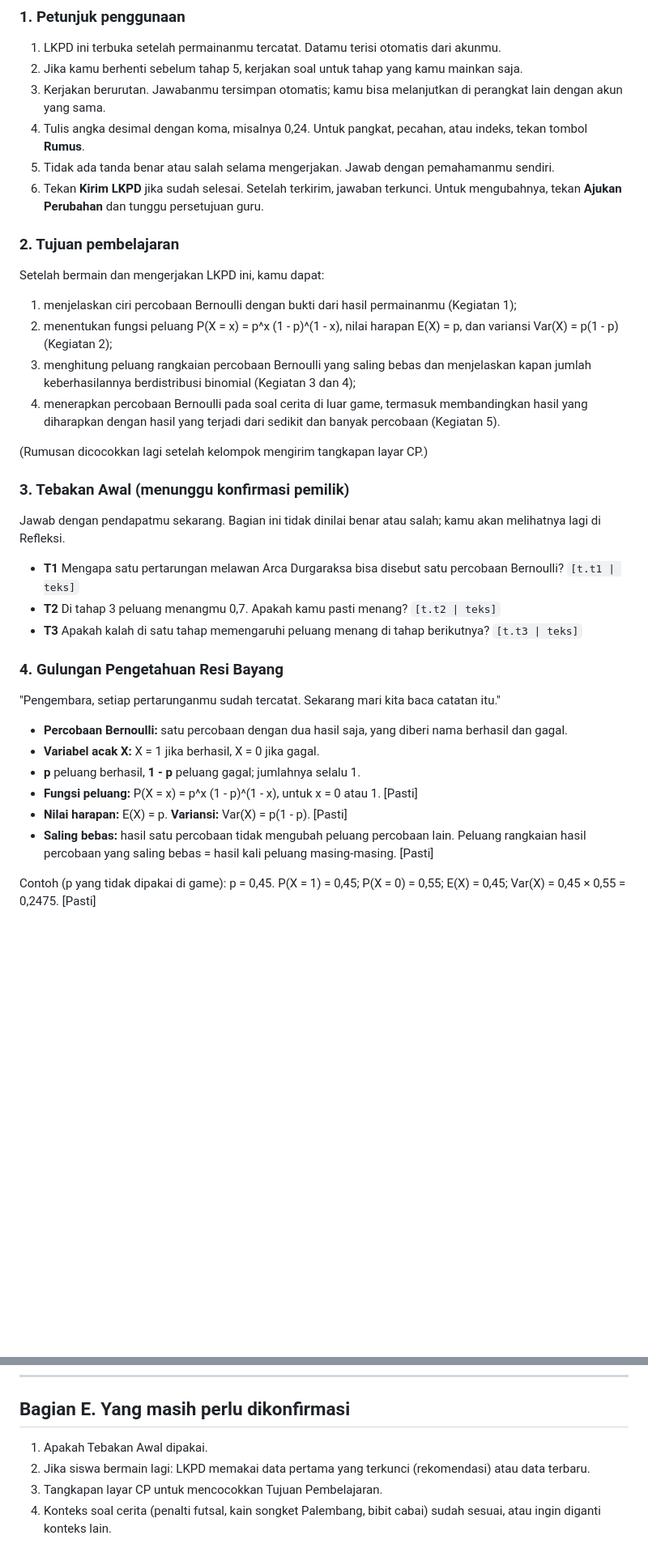
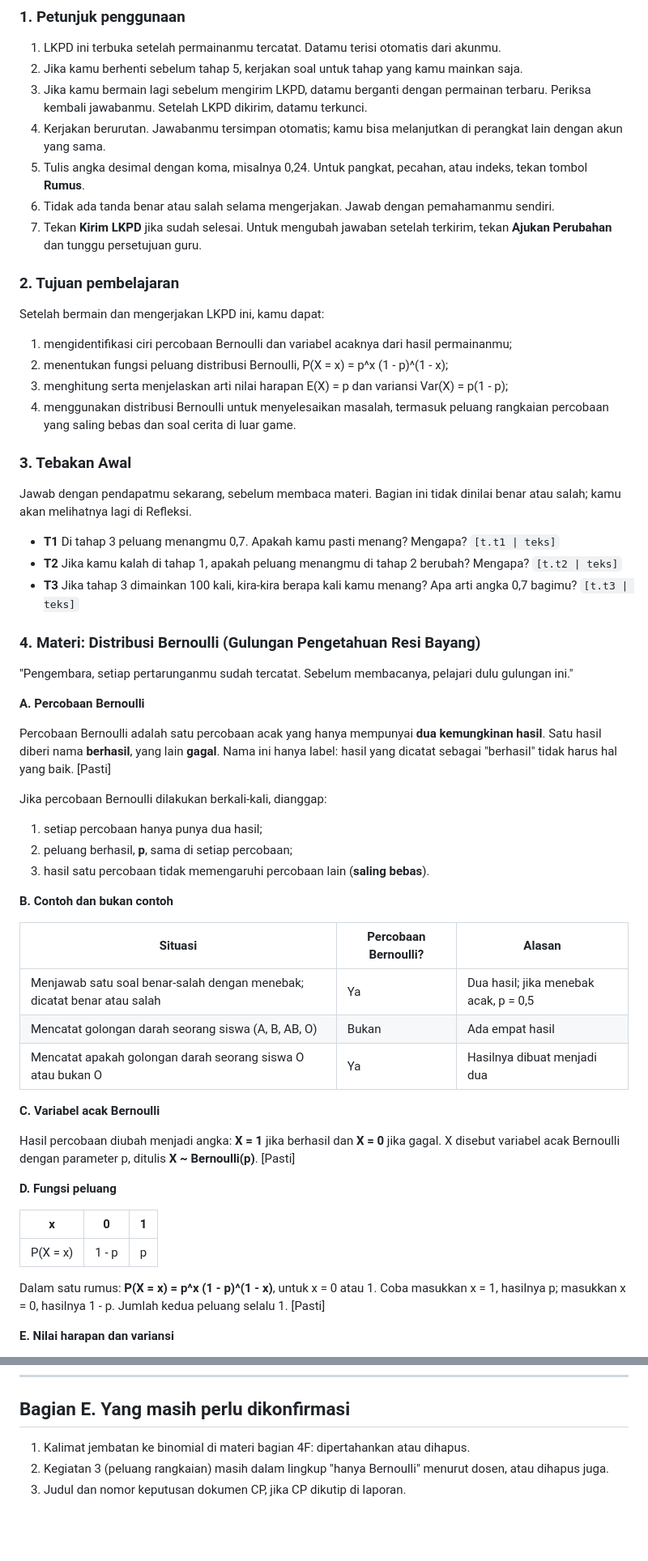
Before and after one commit to putrivando29-art/AdventureBernoulli, a Markdown page: docs/LKPD-struktur-dan-isi.md, 2 parts joined by grey strips. Shown at 81% size. Drawn GitHub-style; blank space fills up the shorter version.

```diff
--- a/docs/LKPD-struktur-dan-isi.md
+++ b/docs/LKPD-struktur-dan-isi.md
@@ -101,47 +122,71 @@ tidak bisa diubah siswa.
 
 1. LKPD ini terbuka setelah permainanmu tercatat. Datamu terisi otomatis dari akunmu.
 2. Jika kamu berhenti sebelum tahap 5, kerjakan soal untuk tahap yang kamu mainkan saja.
-3. Kerjakan berurutan. Jawabanmu tersimpan otomatis; kamu bisa melanjutkan di perangkat lain dengan akun
+3. Jika kamu bermain lagi sebelum mengirim LKPD, datamu berganti dengan permainan terbaru. Periksa kembali
+   jawabanmu. Setelah LKPD dikirim, datamu terkunci.
+4. Kerjakan berurutan. Jawabanmu tersimpan otomatis; kamu bisa melanjutkan di perangkat lain dengan akun
    yang sama.
-4. Tulis angka desimal dengan koma, misalnya 0,24. Untuk pangkat, pecahan, atau indeks, tekan tombol
+5. Tulis angka desimal dengan koma, misalnya 0,24. Untuk pangkat, pecahan, atau indeks, tekan tombol
    **Rumus**.
-5. Tidak ada tanda benar atau salah selama mengerjakan. Jawab dengan pemahamanmu sendiri.
-6. Tekan **Kirim LKPD** jika sudah selesai. Setelah terkirim, jawaban terkunci. Untuk mengubahnya, tekan
-   **Ajukan Perubahan** dan tunggu persetujuan guru.
+6. Tidak ada tanda benar atau salah selama mengerjakan. Jawab dengan pemahamanmu sendiri.
+7. Tekan **Kirim LKPD** jika sudah selesai. Untuk mengubah jawaban setelah terkirim, tekan **Ajukan
+   Perubahan** dan tunggu persetujuan guru.
 
 ### 2. Tujuan pembelajaran
 
 Setelah bermain dan mengerjakan LKPD ini, kamu dapat:
-1. menjelaskan ciri percobaan Bernoulli dengan bukti dari hasil permainanmu (Kegiatan 1);
-2. menentukan fungsi peluang P(X = x) = p^x (1 - p)^(1 - x), nilai harapan E(X) = p, dan variansi
-   Var(X) = p(1 - p) (Kegiatan 2);
-3. menghitung peluang rangkaian percobaan Bernoulli yang saling bebas dan menjelaskan kapan jumlah
-   keberhasilannya berdistribusi binomial (Kegiatan 3 dan 4);
-4. menerapkan percobaan Bernoulli pada soal cerita di luar game, termasuk membandingkan hasil yang
-   diharapkan dengan hasil yang terjadi dari sedikit dan banyak percobaan (Kegiatan 5).
+1. mengidentifikasi ciri percobaan Bernoulli dan variabel acaknya dari hasil permainanmu;
+2. menentukan fungsi peluang distribusi Bernoulli, P(X = x) = p^x (1 - p)^(1 - x);
+3. menghitung serta menjelaskan arti nilai harapan E(X) = p dan variansi Var(X) = p(1 - p);
+4. menggunakan distribusi Bernoulli untuk menyelesaikan masalah, termasuk peluang rangkaian percobaan yang
+   saling bebas dan soal cerita di luar game.
 
-(Rumusan dicocokkan lagi setelah kelompok mengirim tangkapan layar CP.)
+### 3. Tebakan Awal
 
-### 3. Tebakan Awal (menunggu konfirmasi pemilik)
+Jawab dengan pendapatmu sekarang, sebelum membaca materi. Bagian ini tidak dinilai benar atau salah; kamu
+akan melihatnya lagi di Refleksi.
 
-Jawab dengan pendapatmu sekarang. Bagian ini tidak dinilai benar atau salah; kamu akan melihatnya lagi di
-Refleksi.
+- **T1** Di tahap 3 peluang menangmu 0,7. Apakah kamu pasti menang? Mengapa? `[t.t1 | teks]`
+- **T2** Jika kamu kalah di tahap 1, apakah peluang menangmu di tahap 2 berubah? Mengapa? `[t.t2 | teks]`
+- **T3** Jika tahap 3 dimainkan 100 kali, kira-kira berapa kali kamu menang? Apa arti angka 0,7 bagimu?
+  `[t.t3 | teks]`
 
-- **T1** Mengapa satu pertarungan melawan Arca Durgaraksa bisa disebut satu percobaan Bernoulli? `[t.t1 | teks]`
-- **T2** Di tahap 3 peluang menangmu 0,7. Apakah kamu pasti menang? `[t.t2 | teks]`
-- **T3** Apakah kalah di satu tahap memengaruhi peluang menang di tahap berikutnya? `[t.t3 | teks]`
+### 4. Materi: Distribusi Bernoulli (Gulungan Pengetahuan Resi Bayang)
 
-### 4. Gulungan Pengetahuan Resi Bayang
+"Pengembara, setiap pertarunganmu sudah tercatat. Sebelum membacanya, pelajari dulu gulungan ini."
 
-"Pengembara, setiap pertarunganmu sudah tercatat. Sekarang mari kita baca catatan itu."
+**A. Percobaan Bernoulli**
 
-- **Percobaan Bernoulli:** satu percobaan dengan dua hasil saja, yang diberi nama berhasil dan gagal.
-- **Variabel acak X:** X = 1 jika berhasil, X = 0 jika gagal.
-- **p** peluang berhasil, **1 - p** peluang gagal; jumlahnya selalu 1.
-- **Fungsi peluang:** P(X = x) = p^x (1 - p)^(1 - x), untuk x = 0 atau 1. [Pasti]
-- **Nilai harapan:** E(X) = p. **Variansi:** Var(X) = p(1 - p). [Pasti]
-- **Saling bebas:** hasil satu percobaan tidak mengubah peluang percobaan lain. Peluang rangkaian hasil
-  percobaan yang saling bebas = hasil kali peluang masing-masing. [Pasti]
+Percobaan Bernoulli adalah satu percobaan acak yang hanya mempunyai **dua kemungkinan hasil**. Satu hasil
+diberi nama **berhasil**, yang lain **gagal**. Nama ini hanya label: hasil yang dicatat sebagai "berhasil"
+tidak harus hal yang baik. [Pasti]
 
-Contoh (p yang tidak dipakai di game): p = 0,45. P(X = 1) = 0,45; P(X = 0) = 0,55; E(X) = 0,45;
-Var(X) = 0,45 × 0,55 = 0,2475. [Pasti]
+Jika percobaan Bernoulli dilakukan berkali-kali, dianggap:
+1. setiap percobaan hanya punya dua hasil;
+2. peluang berhasil, **p**, sama di setiap percobaan;
+3. hasil satu percobaan tidak memengaruhi percobaan lain (**saling bebas**).
+
+**B. Contoh dan bukan contoh**
+
+| Situasi | Percobaan Bernoulli? | Alasan |
+|---|---|---|
+| Menjawab satu soal benar-salah dengan menebak; dicatat benar atau salah | Ya | Dua hasil; jika menebak acak, p = 0,5 |
+| Mencatat golongan darah seorang siswa (A, B, AB, O) | Bukan | Ada empat hasil |
+| Mencatat apakah golongan darah seorang siswa O atau bukan O | Ya | Hasilnya dibuat menjadi dua |
+
+**C. Variabel acak Bernoulli**
+
+Hasil percobaan diubah menjadi angka: **X = 1** jika berhasil dan **X = 0** jika gagal. X disebut variabel
+acak Bernoulli dengan parameter p, ditulis **X ~ Bernoulli(p)**. [Pasti]
+
+**D. Fungsi peluang**
+
+| x | 0 | 1 |
+|---|---|---|
+| P(X = x) | 1 - p | p |
+
+Dalam satu rumus: **P(X = x) = p^x (1 - p)^(1 - x)**, untuk x = 0 atau 1. Coba masukkan x = 1, hasilnya p;
+masukkan x = 0, hasilnya 1 - p. Jumlah kedua peluang selalu 1. [Pasti]
+
+**E. Nilai harapan dan variansi**
+
@@ -361,8 +411,6 @@ Tebakan Awal, Refleksi C, dan penilaian diri tidak diberi skor; dipakai untuk me
 
 ## Bagian E. Yang masih perlu dikonfirmasi
 
-1. Apakah Tebakan Awal dipakai.
-2. Jika siswa bermain lagi: LKPD memakai data pertama yang terkunci (rekomendasi) atau data terbaru.
-3. Tangkapan layar CP untuk mencocokkan Tujuan Pembelajaran.
-4. Konteks soal cerita (penalti futsal, kain songket Palembang, bibit cabai) sudah sesuai, atau ingin
-   diganti konteks lain.
+1. Kalimat jembatan ke binomial di materi bagian 4F: dipertahankan atau dihapus.
+2. Kegiatan 3 (peluang rangkaian) masih dalam lingkup "hanya Bernoulli" menurut dosen, atau dihapus juga.
+3. Judul dan nomor keputusan dokumen CP, jika CP dikutip di laporan.
```
Also changed, not shown: other parts of docs/LKPD-struktur-dan-isi.md (+119 -93 lines), PRODUCT.md (+2 -1 lines), docs/rancangan-firebase.md (+10 -7 lines).
